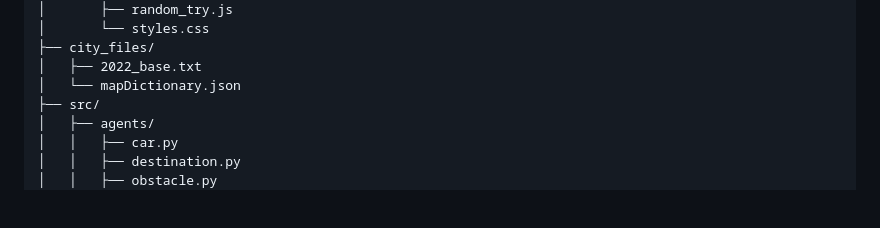
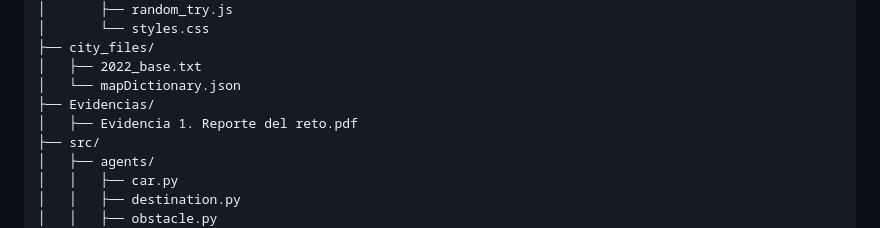
Before and after one commit to A01799073/Reto_TC2008B.302, a Markdown page: README.md, the part around the change. GitHub-like rendering; blank space fills up the shorter version.

```diff
--- a/README.md
+++ b/README.md
@@ -257,6 +257,8 @@ proyecto/
 ├── city_files/
 │   ├── 2022_base.txt
 │   └── mapDictionary.json
+├── Evidencias/
+│   ├── Evidencia 1. Reporte del reto.pdf
 ├── src/
 │   ├── agents/
 │   │   ├── car.py
```
